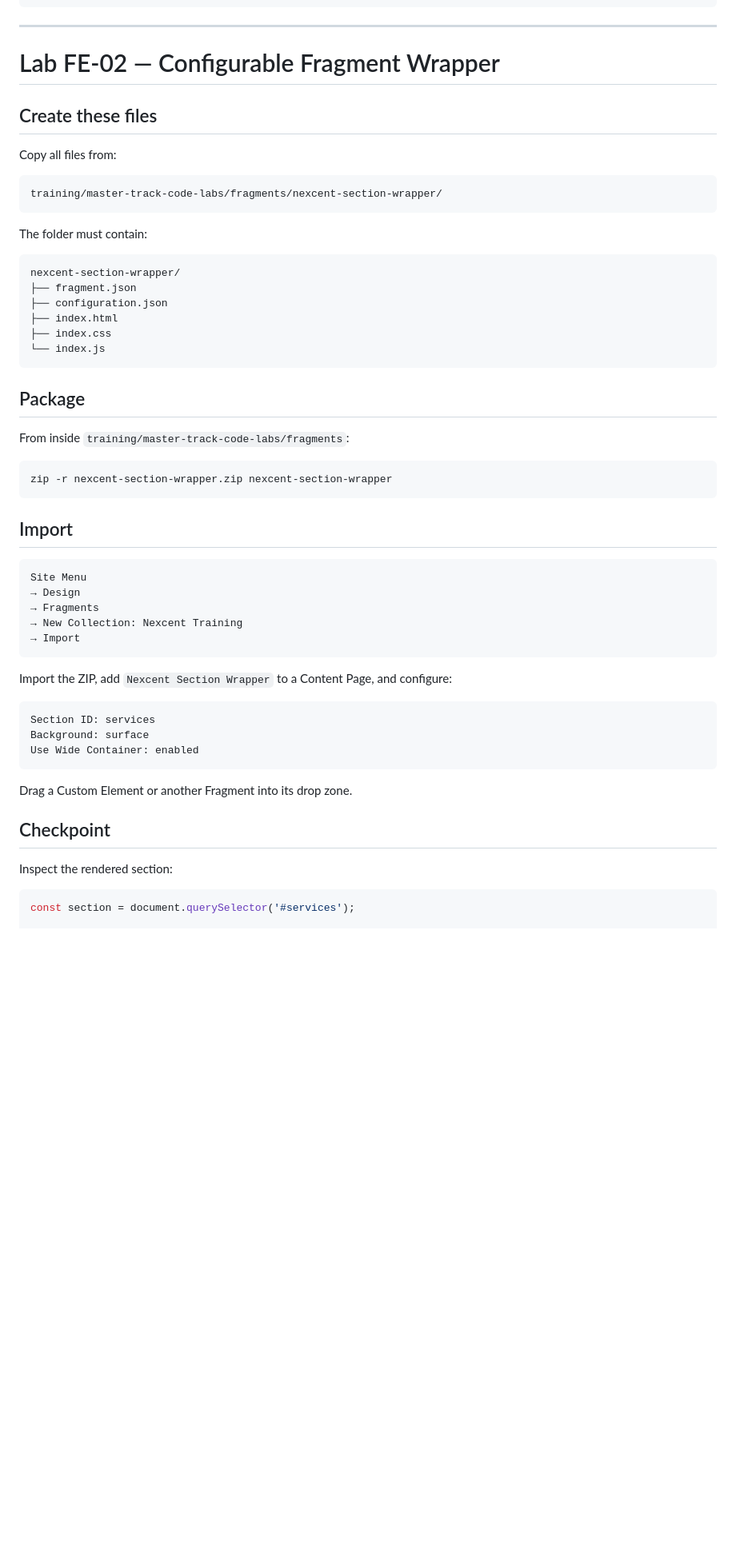
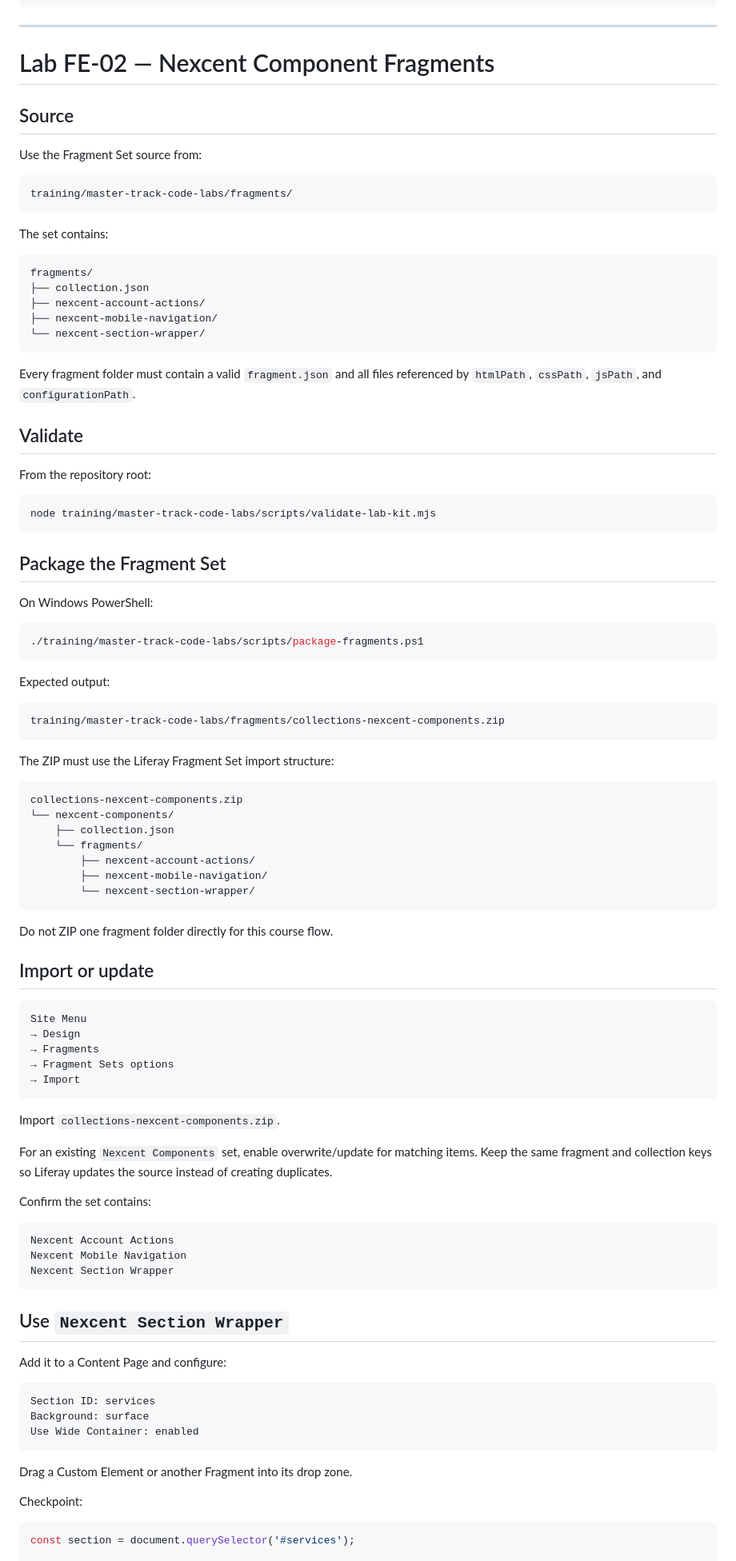
Before and after one commit to hungtvb/liferay-mini, a Markdown page: docs/master-track/01-frontend-code-labs.md, the part around one of its changes. Shown at 80% size. Rendered like a GitHub page; blank space fills up the shorter version.

Commit message:
Update fragment packaging and mobile navigation lab

````diff
--- a/docs/master-track/01-frontend-code-labs.md
+++ b/docs/master-track/01-frontend-code-labs.md
@@ -76,46 +76,89 @@ navigation: #18191f
 
 ---
 
-# Lab FE-02 — Configurable Fragment Wrapper
+# Lab FE-02 — Nexcent Component Fragments
 
-## Create these files
+## Source
 
-Copy all files from:
+Use the Fragment Set source from:
 
 ```text
-training/master-track-code-labs/fragments/nexcent-section-wrapper/
+training/master-track-code-labs/fragments/
 ```
 
-The folder must contain:
+The set contains:
 
 ```text
-nexcent-section-wrapper/
-├── fragment.json
-├── configuration.json
-├── index.html
-├── index.css
-└── index.js
+fragments/
+├── collection.json
+├── nexcent-account-actions/
+├── nexcent-mobile-navigation/
+└── nexcent-section-wrapper/
 ```
 
-## Package
+Every fragment folder must contain a valid `fragment.json` and all files referenced by `htmlPath`, `cssPath`, `jsPath`, and `configurationPath`.
 
-From inside `training/master-track-code-labs/fragments`:
+## Validate
+
+From the repository root:
 
 ```bash
-zip -r nexcent-section-wrapper.zip nexcent-section-wrapper
+node training/master-track-code-labs/scripts/validate-lab-kit.mjs
 ```
 
-## Import
+## Package the Fragment Set
+
+On Windows PowerShell:
+
+```powershell
+./training/master-track-code-labs/scripts/package-fragments.ps1
+```
+
+Expected output:
+
+```text
+training/master-track-code-labs/fragments/collections-nexcent-components.zip
+```
+
+The ZIP must use the Liferay Fragment Set import structure:
+
+```text
+collections-nexcent-components.zip
+└── nexcent-components/
+    ├── collection.json
+    └── fragments/
+        ├── nexcent-account-actions/
+        ├── nexcent-mobile-navigation/
+        └── nexcent-section-wrapper/
+```
+
+Do not ZIP one fragment folder directly for this course flow.
+
+## Import or update
 
 ```text
 Site Menu
 → Design
 → Fragments
-→ New Collection: Nexcent Training
+→ Fragment Sets options
 → Import
 ```
 
-Import the ZIP, add `Nexcent Section Wrapper` to a Content Page, and configure:
+Import `collections-nexcent-components.zip`.
+
+For an existing `Nexcent Components` set, enable overwrite/update for matching items. Keep the same fragment and collection keys so Liferay updates the source instead of creating duplicates.
+
+Confirm the set contains:
+
+```text
+Nexcent Account Actions
+Nexcent Mobile Navigation
+Nexcent Section Wrapper
+```
+
+## Use `Nexcent Section Wrapper`
+
+Add it to a Content Page and configure:
 
 ```text
 Section ID: services
@@ -125,9 +168,7 @@ Use Wide Container: enabled
 
 Drag a Custom Element or another Fragment into its drop zone.
 
-## Checkpoint
-
-Inspect the rendered section:
+Checkpoint:
 
 ```javascript
 const section = document.querySelector('#services');
````
Also changed, not shown: other parts of docs/master-track/01-frontend-code-labs.md (+43 -1 lines).
